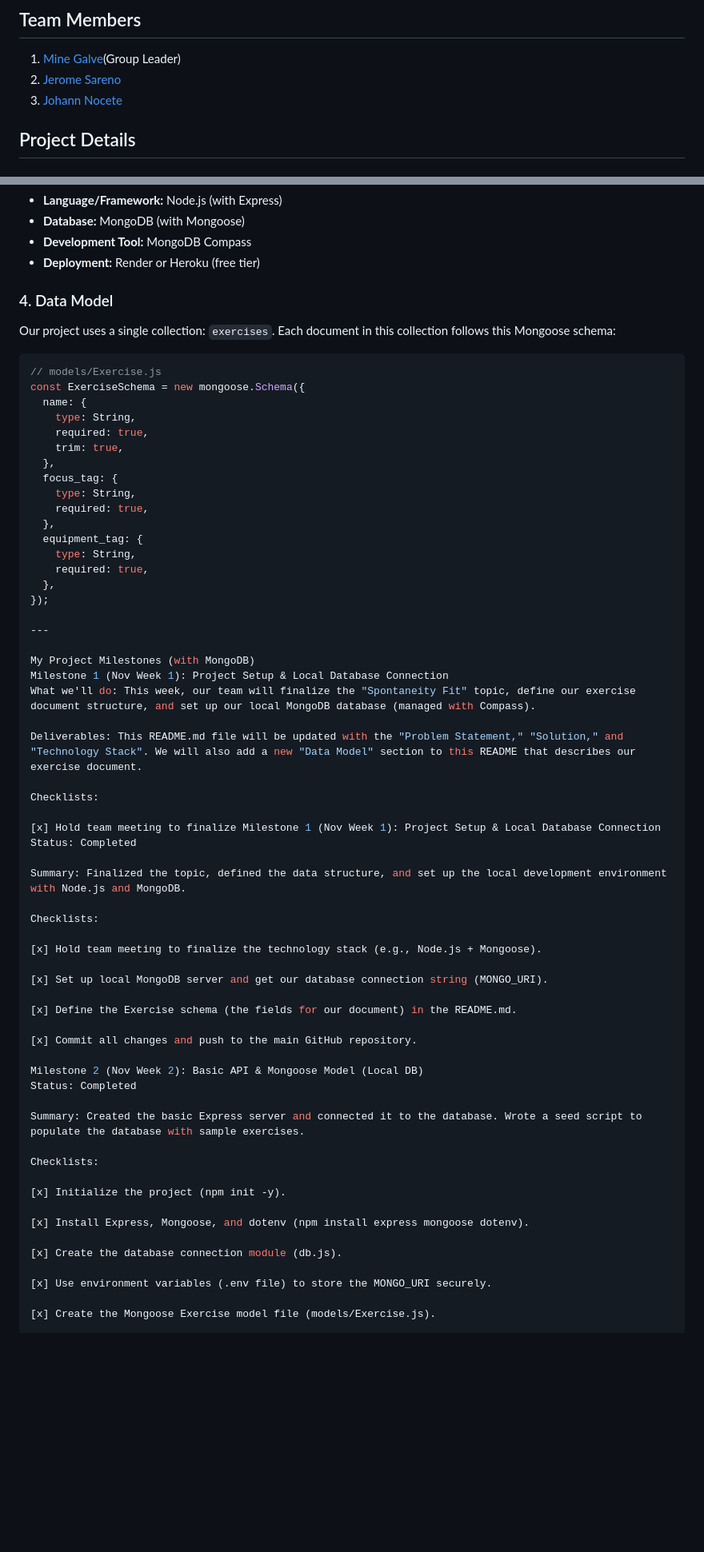
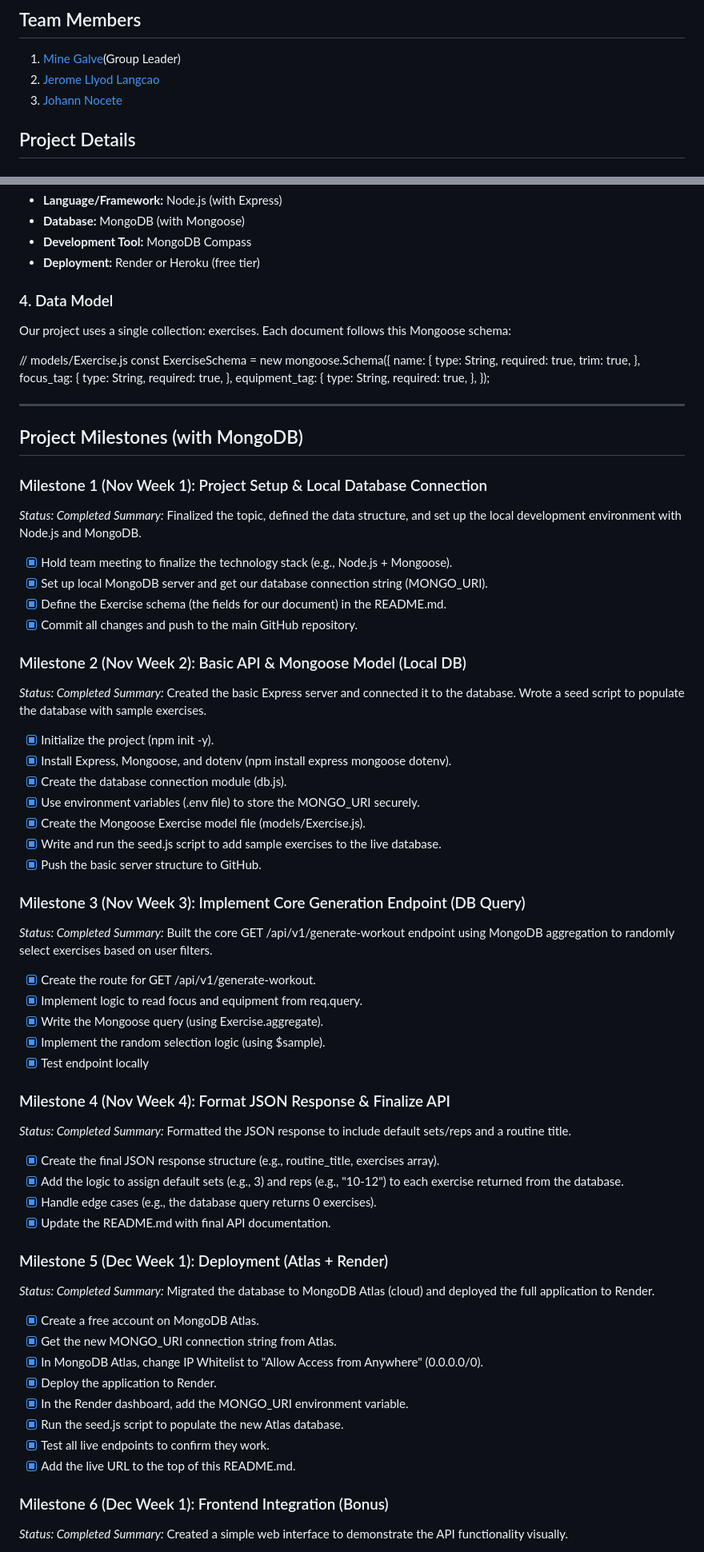
Before and after one commit to Mine-Galve/itcc14-api-project-Spontaneous-Workout, a Markdown page: README.md, 2 parts joined by grey strips. Shown: that part at 80% size. GitHub-like rendering; blank space fills up the shorter version.

Commit message:
docs : Revise team members and project milestones format

````diff
--- a/README.md
+++ b/README.md
@@ -4,7 +4,7 @@ This repository contains the backend API for **Spontaneity Fit**, an instant wor
 
 ## Team Members
 1. [Mine Galve](https://github.com/Mine-Galve)(Group Leader)
-2. [Jerome Sareno](https://github.com/Jerome407/Jerome407)
+2. [Jerome Llyod Langcao](https://github.com/Jerome407/Jerome407)
 3. [Johann Nocete](https://github.com/Johann-Nocete/Johann-Nocete.git)
 
 ## Project Details
@@ -24,11 +24,10 @@ We are building a "headless" RESTful API that acts as the brain for any fitness
 * **Development Tool:** MongoDB Compass
 * **Deployment:** Render or Heroku (free tier)
 
-### 4. Data Model
+### 4\. Data Model
 
-Our project uses a single collection: `exercises`. Each document in this collection follows this Mongoose schema:
+Our project uses a single collection: exercises. Each document follows this Mongoose schema:
 
-```javascript
 // models/Exercise.js
 const ExerciseSchema = new mongoose.Schema({
   name: {
@@ -46,45 +45,70 @@ const ExerciseSchema = new mongoose.Schema({
   },
 });
 
----
+-----
 
-My Project Milestones (with MongoDB)
-Milestone 1 (Nov Week 1): Project Setup & Local Database Connection
-What we'll do: This week, our team will finalize the "Spontaneity Fit" topic, define our exercise document structure, and set up our local MongoDB database (managed with Compass).
+## Project Milestones (with MongoDB)
 
-Deliverables: This README.md file will be updated with the "Problem Statement," "Solution," and "Technology Stack". We will also add a new "Data Model" section to this README that describes our exercise document.
+### Milestone 1 (Nov Week 1): Project Setup & Local Database Connection
 
-Checklists:
+*Status: Completed*
+*Summary:* Finalized the topic, defined the data structure, and set up the local development environment with Node.js and MongoDB.
 
-[x] Hold team meeting to finalize Milestone 1 (Nov Week 1): Project Setup & Local Database Connection
-Status: Completed
+  - [x] Hold team meeting to finalize the technology stack (e.g., Node.js + Mongoose).
+  - [x] Set up local MongoDB server and get our database connection string (MONGO_URI).
+  - [x] Define the Exercise schema (the fields for our document) in the README.md.
+  - [x] Commit all changes and push to the main GitHub repository.
 
-Summary: Finalized the topic, defined the data structure, and set up the local development environment with Node.js and MongoDB.
+### Milestone 2 (Nov Week 2): Basic API & Mongoose Model (Local DB)
 
-Checklists:
+*Status: Completed*
+*Summary:* Created the basic Express server and connected it to the database. Wrote a seed script to populate the database with sample exercises.
 
-[x] Hold team meeting to finalize the technology stack (e.g., Node.js + Mongoose).
+  - [x] Initialize the project (npm init -y).
+  - [x] Install Express, Mongoose, and dotenv (npm install express mongoose dotenv).
+  - [x] Create the database connection module (db.js).
+  - [x] Use environment variables (.env file) to store the MONGO_URI securely.
+  - [x] Create the Mongoose Exercise model file (models/Exercise.js).
+  - [x] Write and run the seed.js script to add sample exercises to the live database.
+  - [x] Push the basic server structure to GitHub.
 
-[x] Set up local MongoDB server and get our database connection string (MONGO_URI).
+### Milestone 3 (Nov Week 3): Implement Core Generation Endpoint (DB Query)
 
-[x] Define the Exercise schema (the fields for our document) in the README.md.
+*Status: Completed*
+*Summary:* Built the core GET /api/v1/generate-workout endpoint using MongoDB aggregation to randomly select exercises based on user filters.
 
-[x] Commit all changes and push to the main GitHub repository.
+  - [x] Create the route for GET /api/v1/generate-workout.
+  - [x] Implement logic to read focus and equipment from req.query.
+  - [x] Write the Mongoose query (using Exercise.aggregate).
+  - [x] Implement the random selection logic (using $sample).
+  - [x] Test endpoint locally
 
-Milestone 2 (Nov Week 2): Basic API & Mongoose Model (Local DB)
-Status: Completed
+### Milestone 4 (Nov Week 4): Format JSON Response & Finalize API
 
-Summary: Created the basic Express server and connected it to the database. Wrote a seed script to populate the database with sample exercises.
+*Status: Completed*
+*Summary:* Formatted the JSON response to include default sets/reps and a routine title.
 
-Checklists:
+  - [x] Create the final JSON response structure (e.g., routine_title, exercises array).
+  - [x] Add the logic to assign default sets (e.g., 3) and reps (e.g., "10-12") to each exercise returned from the database.
+  - [x] Handle edge cases (e.g., the database query returns 0 exercises).
+  - [x] Update the README.md with final API documentation.
 
-[x] Initialize the project (npm init -y).
+### Milestone 5 (Dec Week 1): Deployment (Atlas + Render)
 
-[x] Install Express, Mongoose, and dotenv (npm install express mongoose dotenv).
+*Status: Completed*
+*Summary:* Migrated the database to MongoDB Atlas (cloud) and deployed the full application to Render.
 
-[x] Create the database connection module (db.js).
+  - [x] Create a free account on MongoDB Atlas.
+  - [x] Get the new MONGO_URI connection string from Atlas.
+  - [x] In MongoDB Atlas, change IP Whitelist to "Allow Access from Anywhere" (0.0.0.0/0).
+  - [x] Deploy the application to Render.
+  - [x] In the Render dashboard, add the MONGO_URI environment variable.
+  - [x] Run the seed.js script to populate the new Atlas database.
+  - [x] Test all live endpoints to confirm they work.
+  - [x] Add the live URL to the top of this README.md.
 
-[x] Use environment variables (.env file) to store the MONGO_URI securely.
+### Milestone 6 (Dec Week 1): Frontend Integration (Bonus)
 
-[x] Create the Mongoose Exercise model file (models/Exercise.js).
+*Status: Completed*
+*Summary:* Created a simple web interface to demonstrate the API functionality visually.
 
````
Also changed, not shown: other parts of README.md (+5 -73 lines).
